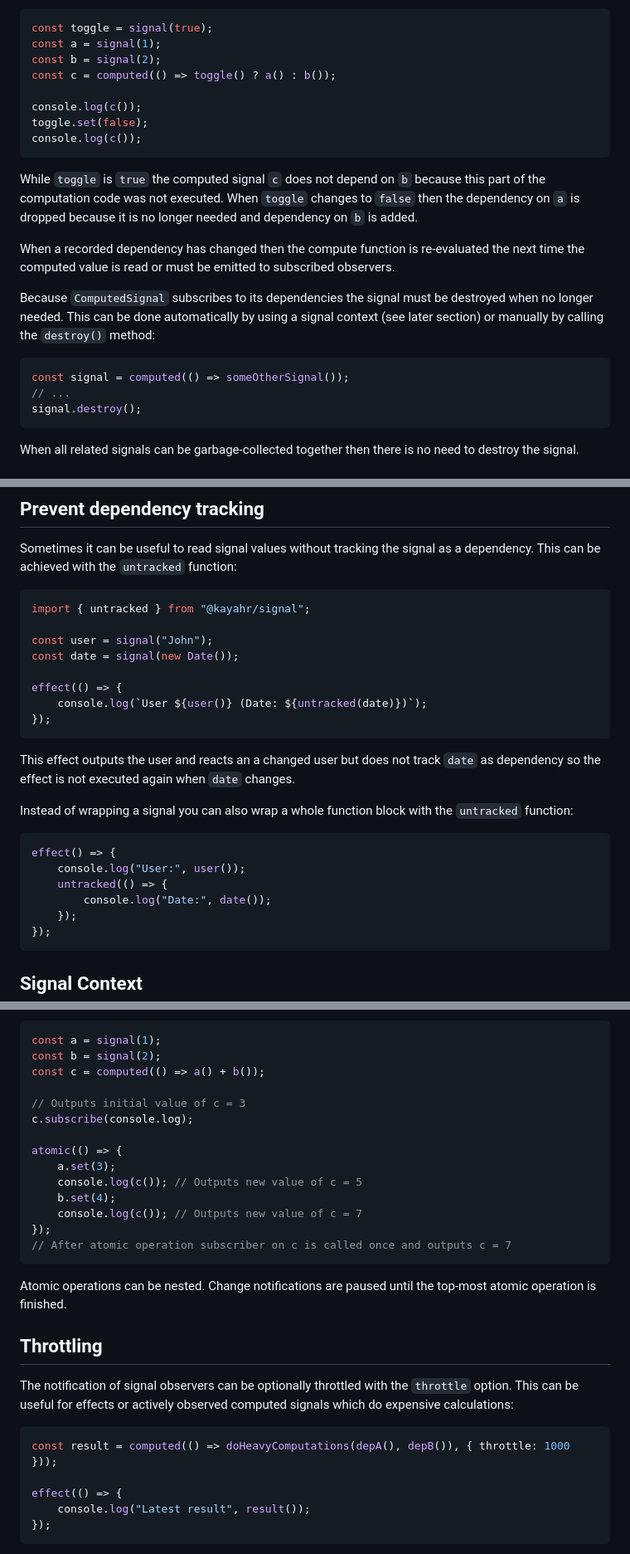
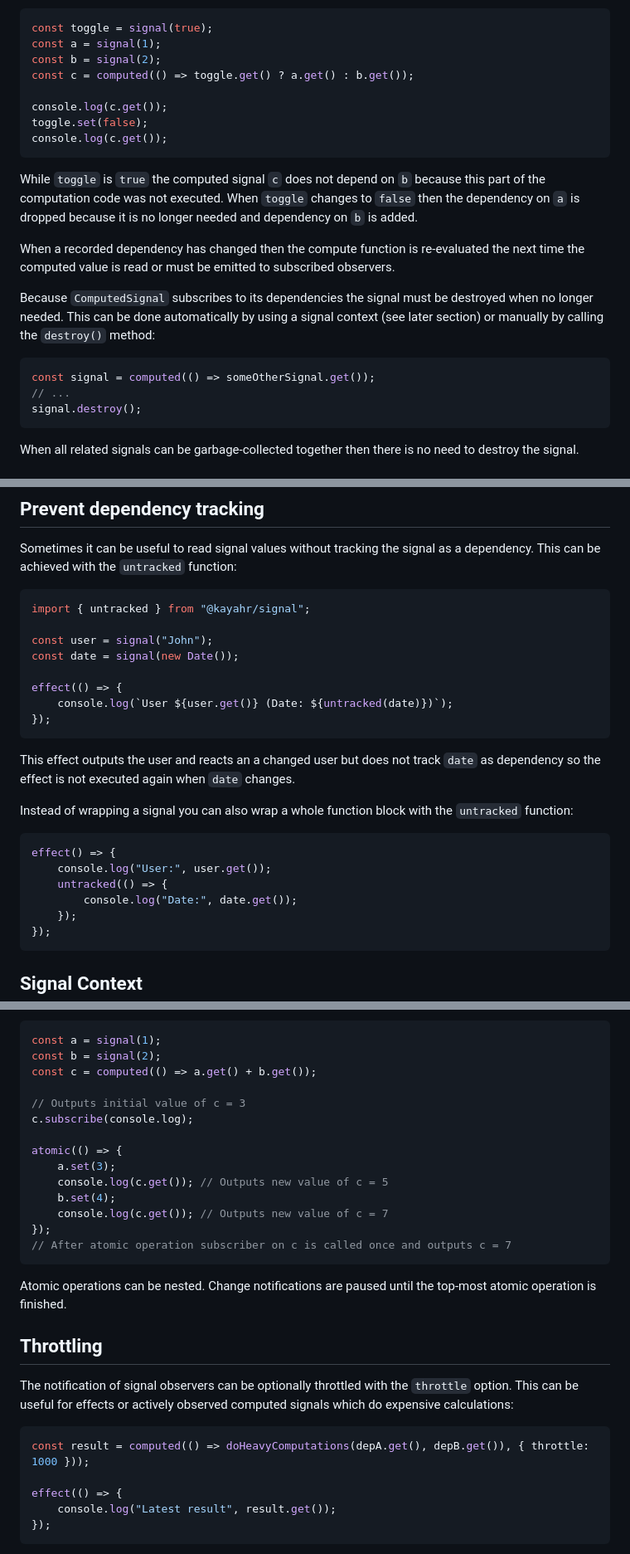
Before and after one commit to kayahr/signal, a Markdown page: README.md, 3 parts joined by grey strips. Shown at 83% size. Drawn GitHub-style.

Commit message:
Correct README

````diff
--- a/README.md
+++ b/README.md
@@ -65,11 +64,11 @@ Computed signals dynamically record dependencies to other signals:
 const toggle = signal(true);
 const a = signal(1);
 const b = signal(2);
-const c = computed(() => toggle() ? a() : b());
+const c = computed(() => toggle.get() ? a.get() : b.get());
 
-console.log(c());
+console.log(c.get());
 toggle.set(false);
-console.log(c());
+console.log(c.get());
 ```
 
 While `toggle` is `true` the computed signal `c` does not depend on `b` because this part of the computation code was not executed. When `toggle` changes to `false` then the dependency on `a` is dropped because it is no longer needed and dependency on `b` is added.
@@ -79,7 +78,7 @@ When a recorded dependency has changed then the compute function is re-evaluated
 Because `ComputedSignal` subscribes to its dependencies the signal must be destroyed when no longer needed. This can be done automatically by using a signal context (see later section) or manually by calling the `destroy()` method:
 
 ```typescript
-const signal = computed(() => someOtherSignal());
+const signal = computed(() => someOtherSignal.get());
 // ...
 signal.destroy();
 ```
@@ -201,7 +200,7 @@ const user = signal("John");
 const date = signal(new Date());
 
 effect(() => {
-    console.log(`User ${user()} (Date: ${untracked(date)})`);
+    console.log(`User ${user.get()} (Date: ${untracked(date)})`);
 });
 ```
 
@@ -211,9 +210,9 @@ Instead of wrapping a signal you can also wrap a whole function block with the `
 
 ```typescript
 effect() => {
-    console.log("User:", user());
+    console.log("User:", user.get());
     untracked(() => {
-        console.log("Date:", date());
+        console.log("Date:", date.get());
     });
 });
 ```
@@ -297,16 +296,16 @@ Note that this only affects effects and asynchronous change notifications (signa
 ```ts
 const a = signal(1);
 const b = signal(2);
-const c = computed(() => a() + b());
+const c = computed(() => a.get() + b.get());
 
 // Outputs initial value of c = 3
 c.subscribe(console.log);
 
 atomic(() => {
     a.set(3);
-    console.log(c()); // Outputs new value of c = 5
+    console.log(c.get()); // Outputs new value of c = 5
     b.set(4);
-    console.log(c()); // Outputs new value of c = 7
+    console.log(c.get()); // Outputs new value of c = 7
 });
 // After atomic operation subscriber on c is called once and outputs c = 7
 ```
@@ -319,10 +318,10 @@ Atomic operations can be nested. Change notifications are paused until the top-m
 The notification of signal observers can be optionally throttled with the `throttle` option. This can be useful for effects or actively observed computed signals which do expensive calculations:
 
 ```ts
-const result = computed(() => doHeavyComputations(depA(), depB()), { throttle: 1000 }));
+const result = computed(() => doHeavyComputations(depA.get(), depB.get()), { throttle: 1000 }));
 
 effect(() => {
-    console.log("Latest result", result());
+    console.log("Latest result", result.get());
 });
 ```
 
````
Also changed, not shown: other parts of README.md (+8 -9 lines).
